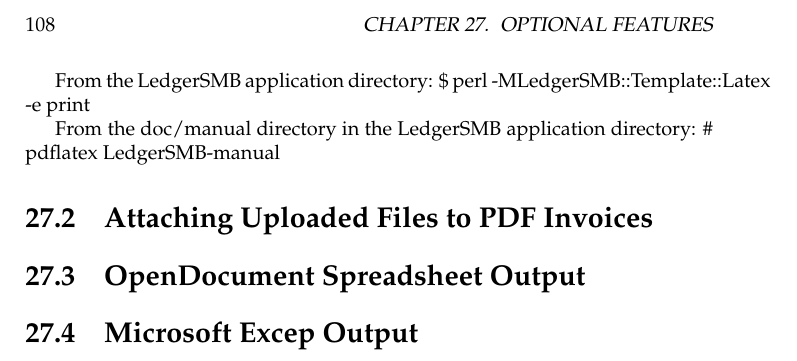
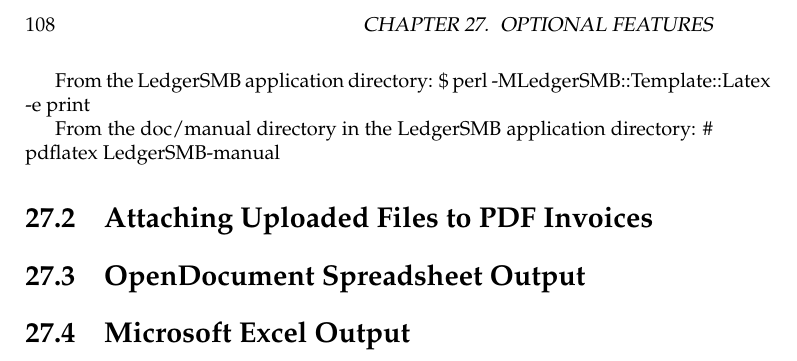
Before and after one commit to ehuelsmann/ledgersmb-book, a LaTeX book (trunk/master.tex, which reads trunk/part-administration.tex): part of page 108 of 167, cut so that both start at the same text. Compiled offline with pdfLaTeX.

Commit message:
Correct typo.

```diff
--- a/trunk/part-administration.tex
+++ b/trunk/part-administration.tex
@@ -612,4 +612,4 @@
 
 \section{OpenDocument Spreadsheet Output}
 
-\section{Microsoft Excep Output}
+\section{Microsoft Excel Output}
```
